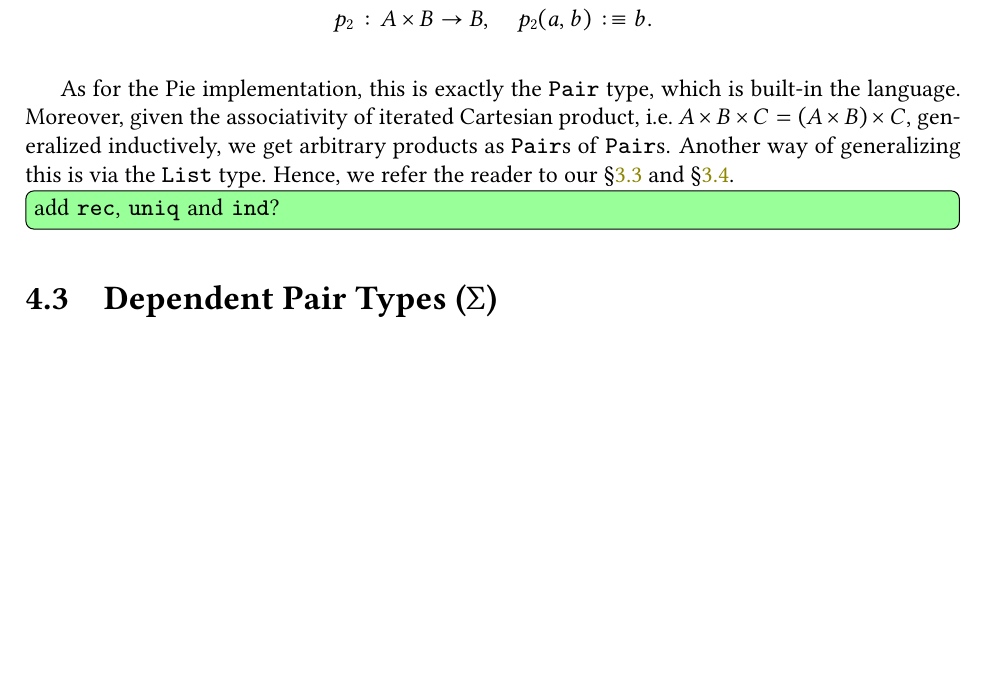
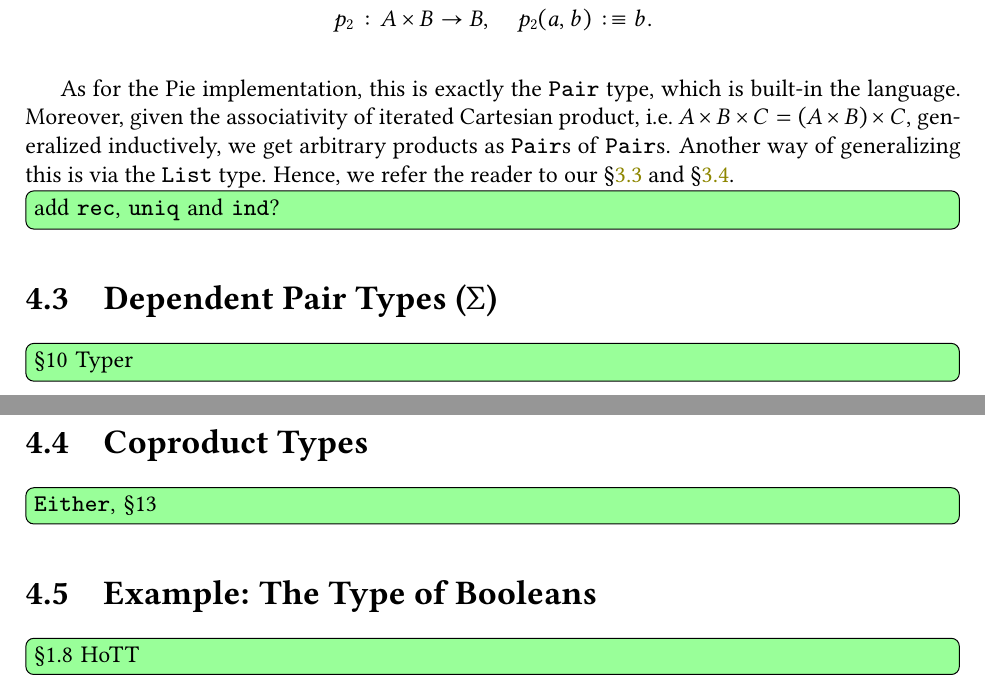
Before and after one commit to adimanea/rksem, a LaTeX thesis (tex/racket.tex, which reads tex/ch/5-hott.tex): part of page 42 of 49 before the commit and two parts of pages 43 and 44 of 51 after it, the two joined at a grey line, cut so that both start at the same text, the shorter picture padded with empty space. Compiled offline with pdfLaTeX.

Commit message:
add TODOs

```diff
--- a/tex/ch/5-hott.tex
+++ b/tex/ch/5-hott.tex
@@ -306,6 +212,18 @@ type. Hence, we refer the reader to our \S\ref{sec:pair-ex} and \S\ref{sec:induc
 %%%%%%%%%%%%%%%%%%%%%%%%%%%%%%%%%%%%%%%%%%%%%%%%%%%%%%%%%%%%%%%%%%%%%%
 \section{Dependent Pair Types ($ \Sigma $)}
 
+\todo[inline,noline,backgroundcolor=green!40]{\S10 Typer}
+
+%%%%%%%%%%%%%%%%%%%%%%%%%%%%%%%%%%%%%%%%%%%%%%%%%%%%%%%%%%%%%%%%%%%%%%
+\section{Coproduct Types}
+
+\todo[inline,noline,backgroundcolor=green!40]{\texttt{Either}, \S13}
+
+%%%%%%%%%%%%%%%%%%%%%%%%%%%%%%%%%%%%%%%%%%%%%%%%%%%%%%%%%%%%%%%%%%%%%%
+\section{Example: The Type of Booleans}
+
+\todo[inline,noline,backgroundcolor=green!40]{\S1.8 HoTT}
+
 
 %%% Local Variables:
 %%% mode: latex
```
Also changed, not shown: tex/racket.pdf, tex/ch/5-hott.tex (94 more changed lines), 6 other files.
